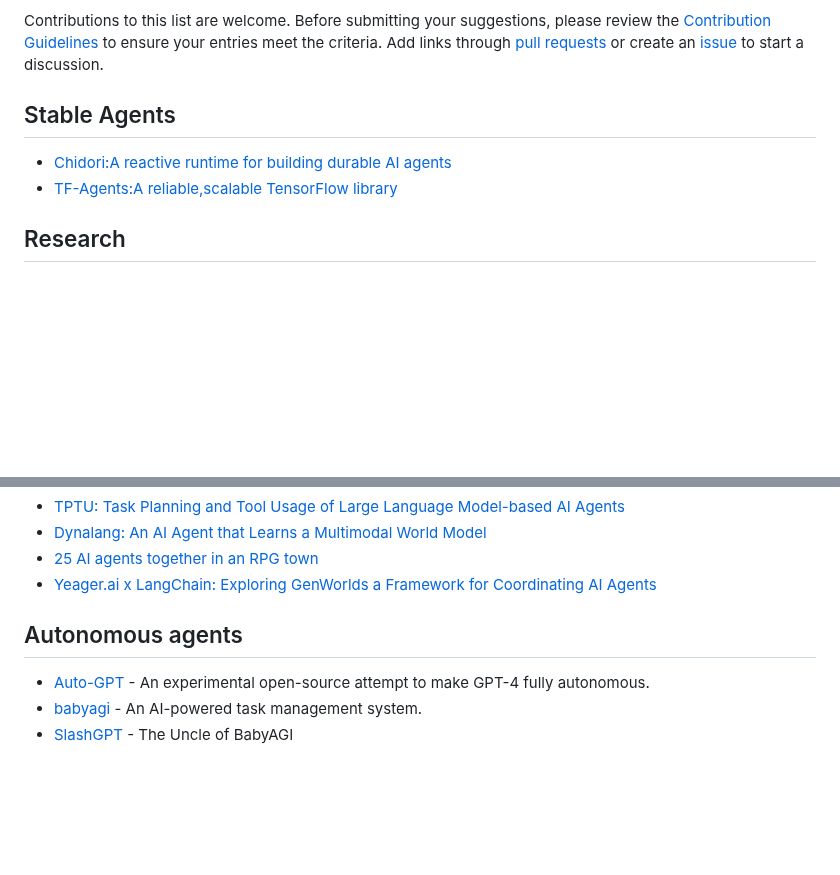
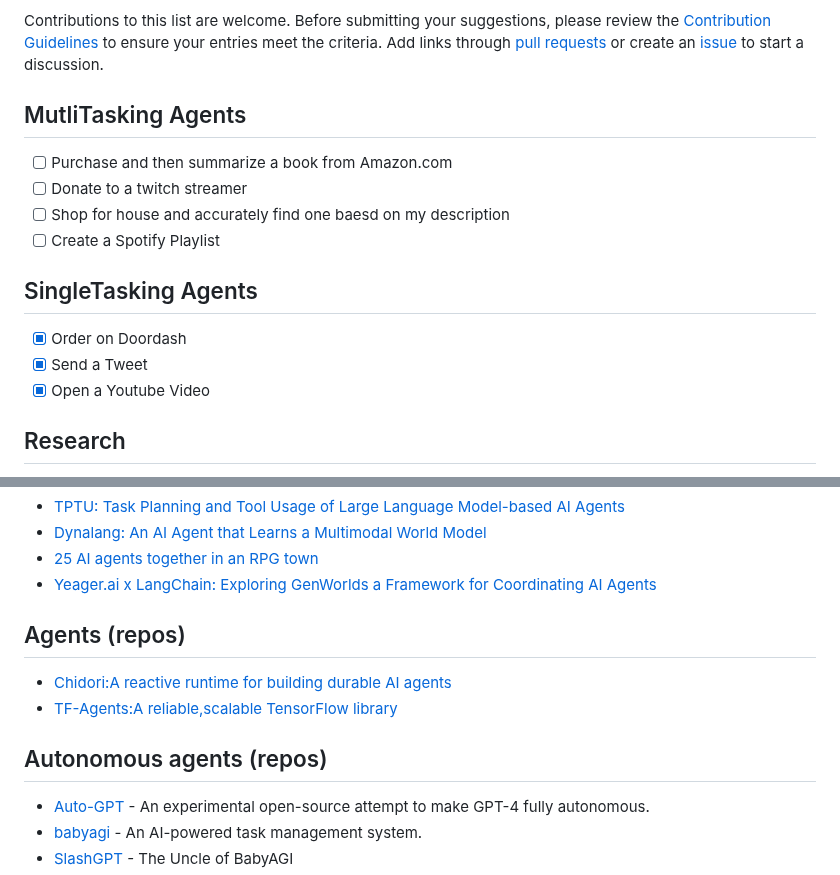
Before and after one commit to stableagents/stableagents, a Markdown page: README.md, 2 parts joined by grey strips. Drawn GitHub-style; blank space fills up the shorter version.

Commit message:
Update README.md
updating layout

```diff
--- a/README.md
+++ b/README.md
@@ -9,11 +9,19 @@ Agents are growing in popularity and while they do it's important to have a clea
 
 Contributions to this list are welcome. Before submitting your suggestions, please review the [Contribution Guidelines](CONTRIBUTING.md) to ensure your entries meet the criteria. Add links through [pull requests](https://github.com/plowsai/stableagents/pulls) or create an [issue](https://github.com/plowsai/stableagents/issues) to start a discussion.
 
-## Stable Agents
 
-- [Chidori:A reactive runtime for building durable AI agents](https://github.com/ThousandBirdsInc/chidori.git)
-- [TF-Agents:A reliable,scalable TensorFlow library](https://github.com/tensorflow/agents.git)
+## MutliTasking Agents
 
+- [ ] Purchase and then summarize a book from Amazon.com
+- [ ] Donate to a twitch streamer
+- [ ] Shop for house and accurately find one baesd on my description
+- [ ] Create a Spotify Playlist
+
+## SingleTasking Agents
+
+- [X] Order on Doordash
+- [X] Send a Tweet
+- [X] Open a Youtube Video
 
 ## Research
 
@@ -28,7 +36,12 @@ Contributions to this list are welcome. Before submitting your suggestions, plea
 - [25 AI agents together in an RPG town](https://arstechnica.com/information-technology/2023/04/surprising-things-happen-when-you-put-25-ai-agents-together-in-an-rpg-town/)
 - [Yeager.ai x LangChain: Exploring GenWorlds a Framework for Coordinating AI Agents](https://blog.langchain.dev/exploring-genworlds/)
 
-## Autonomous agents
+## Agents (repos)
+
+- [Chidori:A reactive runtime for building durable AI agents](https://github.com/ThousandBirdsInc/chidori.git)
+- [TF-Agents:A reliable,scalable TensorFlow library](https://github.com/tensorflow/agents.git)
+
+## Autonomous agents (repos)
 
 - [Auto-GPT](https://github.com/Torantulino/Auto-GPT) - An experimental open-source attempt to make GPT-4 fully autonomous.
 - [babyagi](https://github.com/yoheinakajima/babyagi) - An AI-powered task management system.
```
